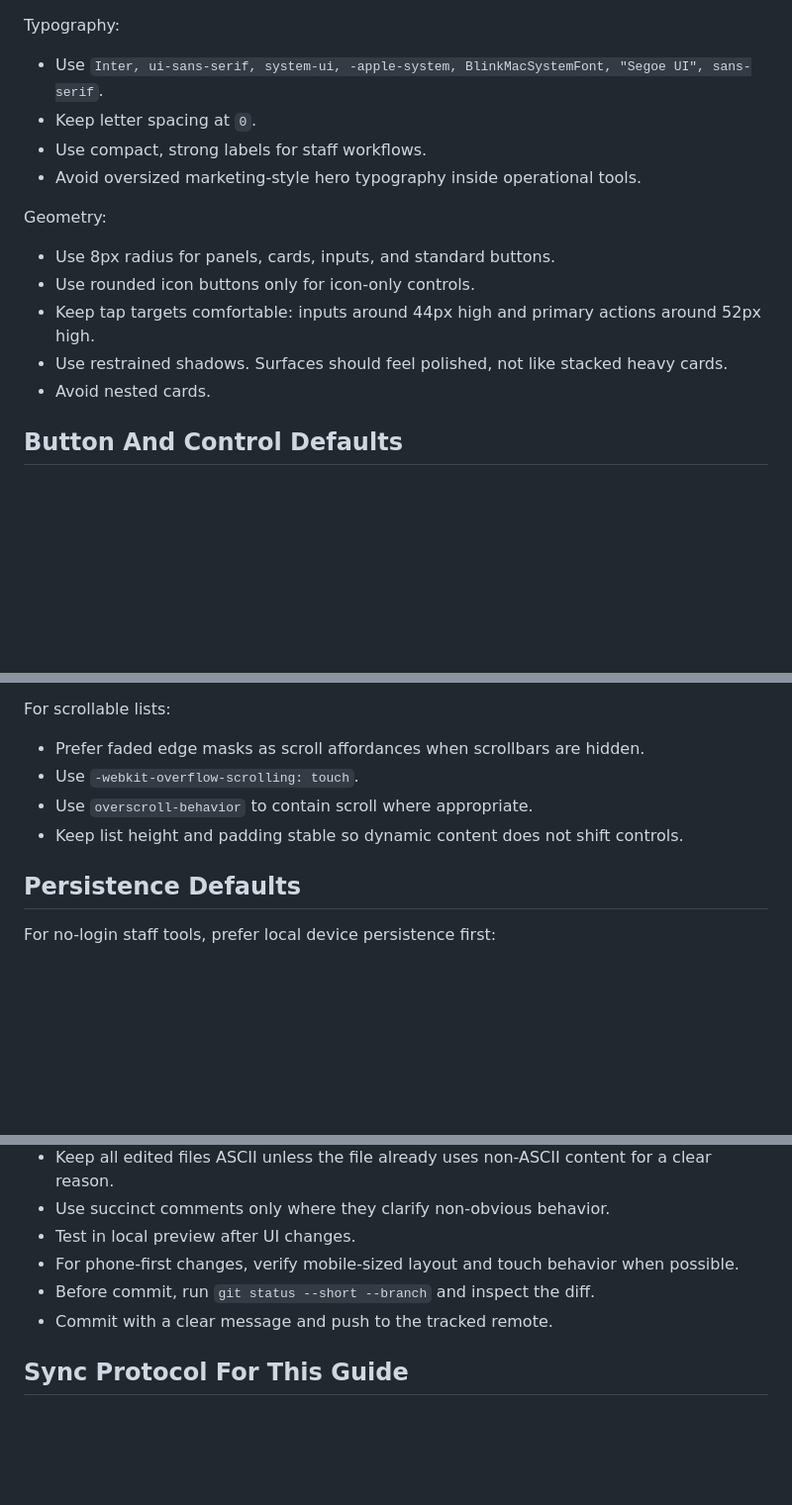
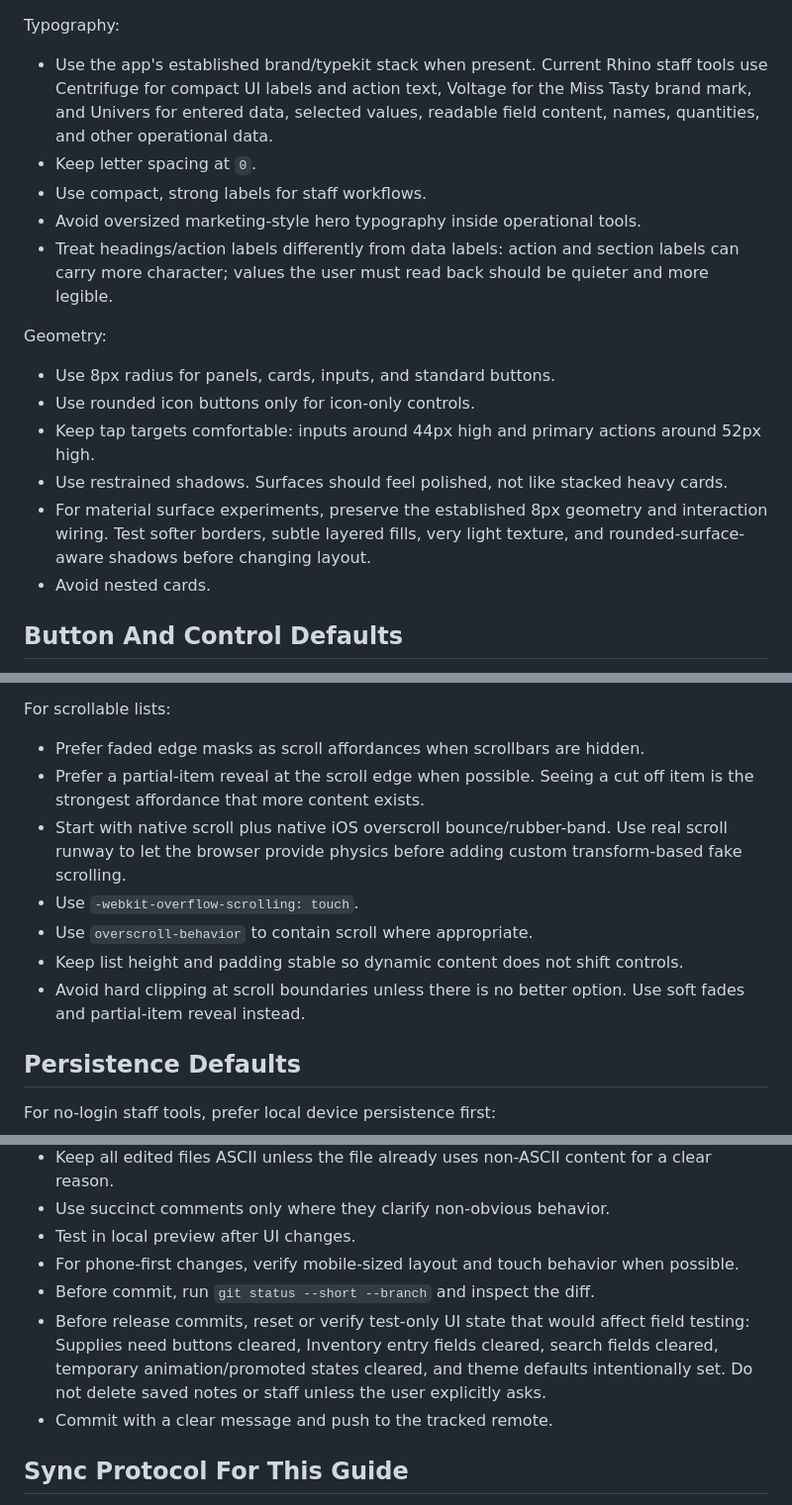
Before and after one commit to thebacco/truck-notes, a Markdown page: AGENTS.md, 3 parts joined by grey strips. Shown at 99% size. Drawn GitHub-style; blank space fills up the shorter version.

```diff
--- a/AGENTS.md
+++ b/AGENTS.md
@@ -109,11 +112,16 @@ Use the Rhino mobile staff-tool look:
 
 Typography:
 
-- Use `Inter, ui-sans-serif, system-ui, -apple-system, BlinkMacSystemFont,
-  "Segoe UI", sans-serif`.
+- Use the app's established brand/typekit stack when present. Current Rhino
+  staff tools use Centrifuge for compact UI labels and action text, Voltage for
+  the Miss Tasty brand mark, and Univers for entered data, selected values,
+  readable field content, names, quantities, and other operational data.
 - Keep letter spacing at `0`.
 - Use compact, strong labels for staff workflows.
 - Avoid oversized marketing-style hero typography inside operational tools.
+- Treat headings/action labels differently from data labels: action and section
+  labels can carry more character; values the user must read back should be
+  quieter and more legible.
 
 Geometry:
 
@@ -123,6 +131,9 @@ Geometry:
   around 52px high.
 - Use restrained shadows. Surfaces should feel polished, not like stacked heavy
   cards.
+- For material surface experiments, preserve the established 8px geometry and
+  interaction wiring. Test softer borders, subtle layered fills, very light
+  texture, and rounded-surface-aware shadows before changing layout.
 - Avoid nested cards.
 
 ## Button And Control Defaults
@@ -203,9 +214,16 @@ For swipe or paged workflows:
 For scrollable lists:
 
 - Prefer faded edge masks as scroll affordances when scrollbars are hidden.
+- Prefer a partial-item reveal at the scroll edge when possible. Seeing a cut
+  off item is the strongest affordance that more content exists.
+- Start with native scroll plus native iOS overscroll bounce/rubber-band. Use
+  real scroll runway to let the browser provide physics before adding custom
+  transform-based fake scrolling.
 - Use `-webkit-overflow-scrolling: touch`.
 - Use `overscroll-behavior` to contain scroll where appropriate.
 - Keep list height and padding stable so dynamic content does not shift controls.
+- Avoid hard clipping at scroll boundaries unless there is no better option.
+  Use soft fades and partial-item reveal instead.
 
 ## Persistence Defaults
 
@@ -250,6 +268,11 @@ Prevent common mobile irritants where appropriate:
 - For phone-first changes, verify mobile-sized layout and touch behavior when
   possible.
 - Before commit, run `git status --short --branch` and inspect the diff.
+- Before release commits, reset or verify test-only UI state that would affect
+  field testing: Supplies need buttons cleared, Inventory entry fields cleared,
+  search fields cleared, temporary animation/promoted states cleared, and theme
+  defaults intentionally set. Do not delete saved notes or staff unless the user
+  explicitly asks.
 - Commit with a clear message and push to the tracked remote.
 
 ## Sync Protocol For This Guide
```
Also changed, not shown: other parts of AGENTS.md (+3 -0 lines), VISUAL_SKIN_BRIEF.md (added, +101 -0 lines).
